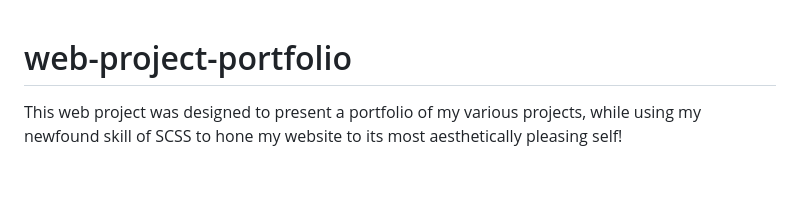
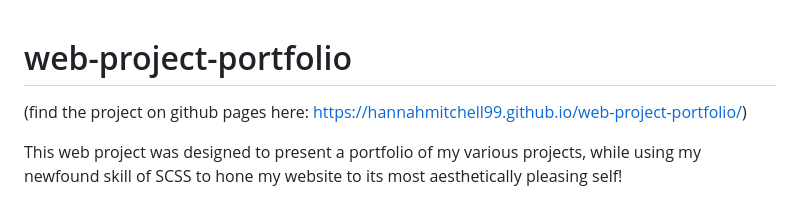
Before and after one commit to hannahmitchell99/web-project-portfolio, a Markdown page: README.md, the part around the change. Rendered like a GitHub page; blank space fills up the shorter version.

```diff
--- a/README.md
+++ b/README.md
@@ -1,4 +1,6 @@
 # web-project-portfolio
+
+(find the project on github pages here: https://hannahmitchell99.github.io/web-project-portfolio/)
 
 This web project was designed to present a portfolio of my various projects, while using my newfound skill of SCSS to hone my website to its most aesthetically pleasing self!
 
```
